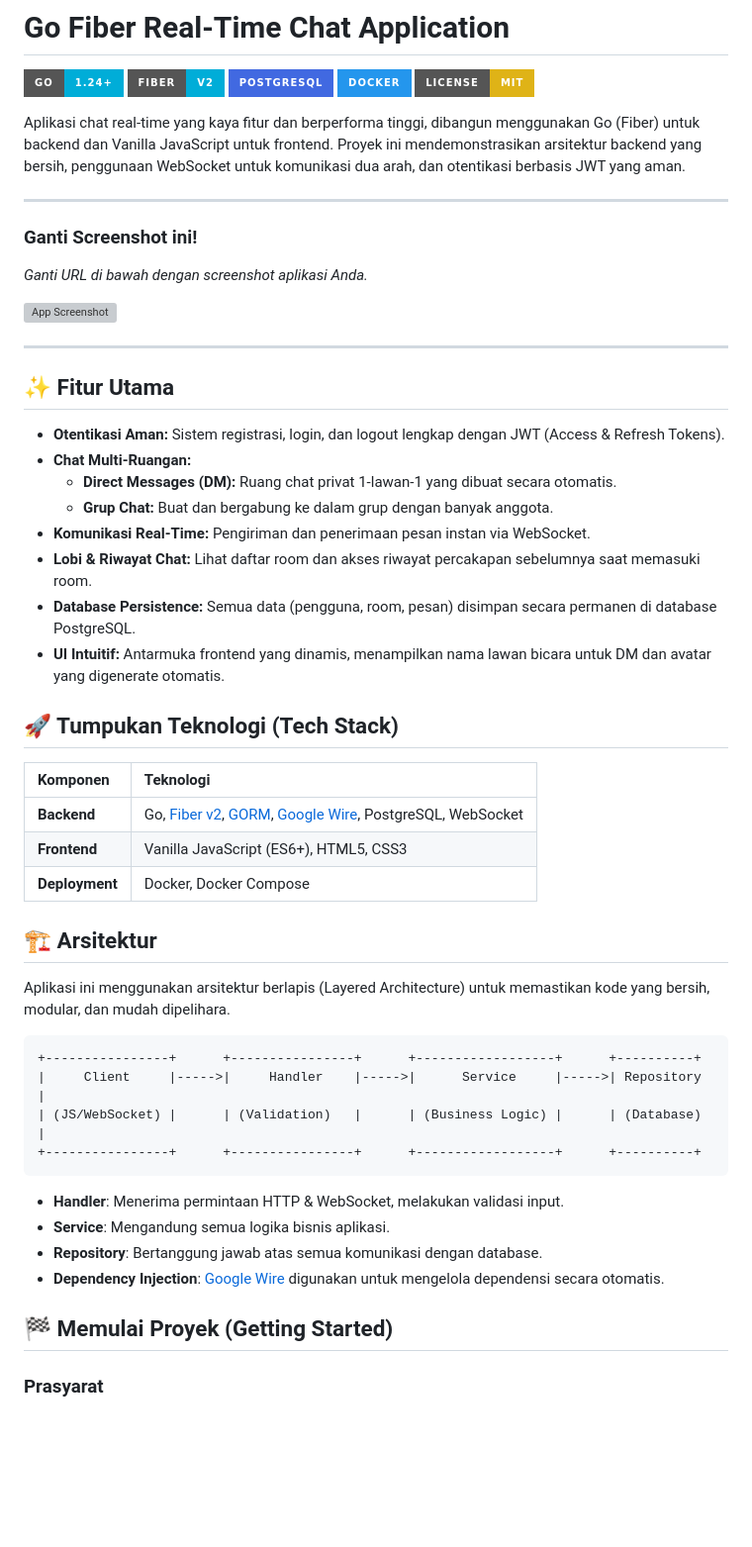
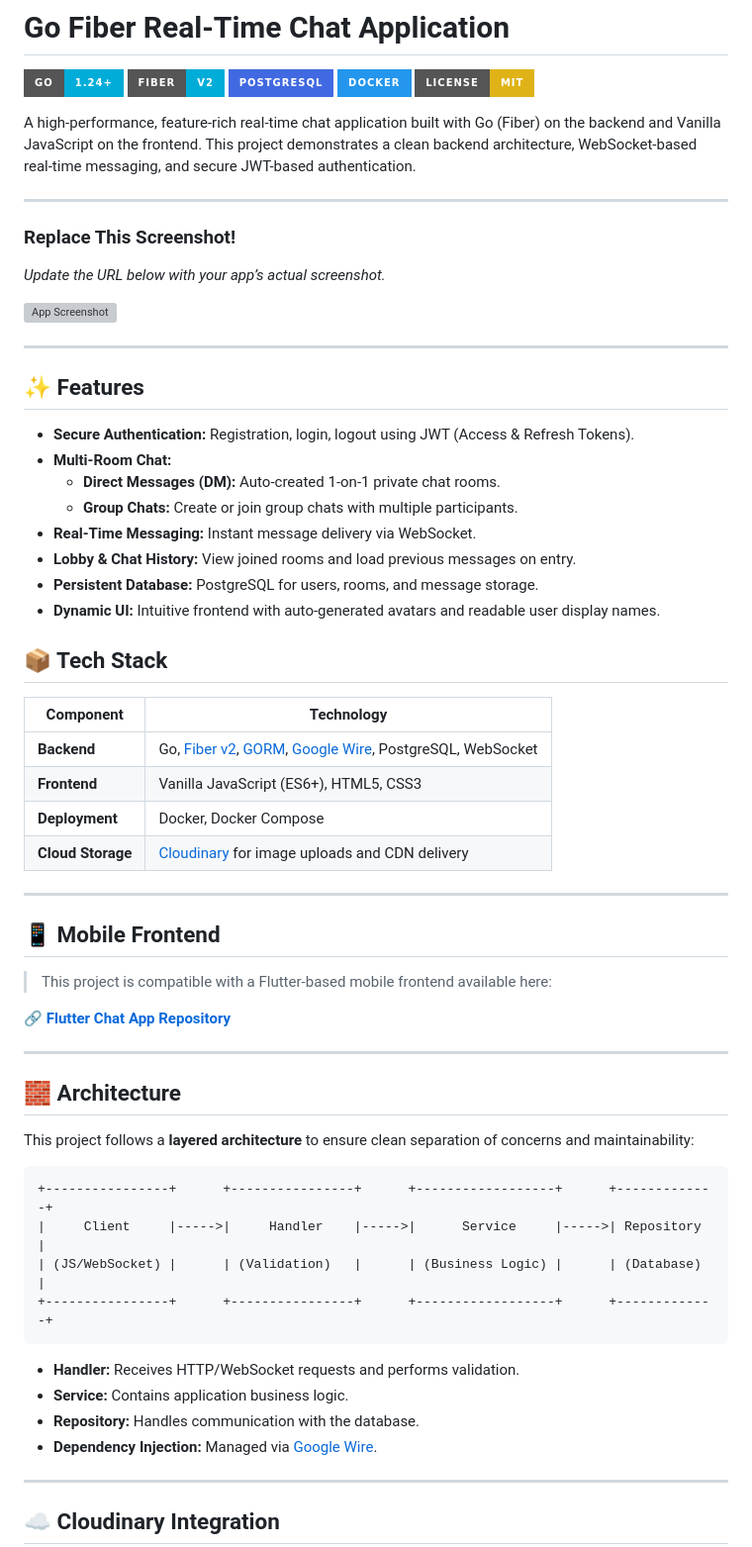
Before and after one commit to Kirara02/Go-Fiber-ChatApp, a Markdown page: README.md, the part around one of its changes. Shown at 99% size. Drawn GitHub-style; badges without logos; blank space fills up the shorter version; grey boxes are pictures that could not be loaded.

Commit message:
feat: update README

````diff
--- a/README.md
+++ b/README.md
@@ -6,53 +6,65 @@
 ![Docker](https://img.shields.io/badge/Docker-2496ED?style=for-the-badge&logo=docker)
 ![License](https://img.shields.io/badge/License-MIT-yellow.svg?style=for-the-badge)
 
-Aplikasi chat real-time yang kaya fitur dan berperforma tinggi, dibangun menggunakan Go (Fiber) untuk backend dan Vanilla JavaScript untuk frontend. Proyek ini mendemonstrasikan arsitektur backend yang bersih, penggunaan WebSocket untuk komunikasi dua arah, dan otentikasi berbasis JWT yang aman.
+A high-performance, feature-rich real-time chat application built with Go (Fiber) on the backend and Vanilla JavaScript on the frontend. This project demonstrates a clean backend architecture, WebSocket-based real-time messaging, and secure JWT-based authentication.
 
 ---
 
-### Ganti Screenshot ini!
-_Ganti URL di bawah dengan screenshot aplikasi Anda._
+### Replace This Screenshot!
 
-![App Screenshot](https://via.placeholder.com/800x450.png?text=Screenshot+Aplikasi+Anda)
+_Update the URL below with your app’s actual screenshot._
+
+![App Screenshot](https://via.placeholder.com/800x450.png?text=Your+App+Screenshot)
 
 ---
 
-## ✨ Fitur Utama
+## ✨ Features
 
-- **Otentikasi Aman:** Sistem registrasi, login, dan logout lengkap dengan JWT (Access & Refresh Tokens).
-- **Chat Multi-Ruangan:**
-  - **Direct Messages (DM):** Ruang chat privat 1-lawan-1 yang dibuat secara otomatis.
-  - **Grup Chat:** Buat dan bergabung ke dalam grup dengan banyak anggota.
-- **Komunikasi Real-Time:** Pengiriman dan penerimaan pesan instan via WebSocket.
-- **Lobi & Riwayat Chat:** Lihat daftar room dan akses riwayat percakapan sebelumnya saat memasuki room.
-- **Database Persistence:** Semua data (pengguna, room, pesan) disimpan secara permanen di database PostgreSQL.
-- **UI Intuitif:** Antarmuka frontend yang dinamis, menampilkan nama lawan bicara untuk DM dan avatar yang digenerate otomatis.
+- **Secure Authentication:** Registration, login, logout using JWT (Access & Refresh Tokens).
+- **Multi-Room Chat:**
+  - **Direct Messages (DM):** Auto-created 1-on-1 private chat rooms.
+  - **Group Chats:** Create or join group chats with multiple participants.
+- **Real-Time Messaging:** Instant message delivery via WebSocket.
+- **Lobby & Chat History:** View joined rooms and load previous messages on entry.
+- **Persistent Database:** PostgreSQL for users, rooms, and message storage.
+- **Dynamic UI:** Intuitive frontend with auto-generated avatars and readable user display names.
 
-## 🚀 Tumpukan Teknologi (Tech Stack)
+## 📦 Tech Stack
 
-| Komponen | Teknologi                                                              |
-| :------- | :--------------------------------------------------------------------- |
-| **Backend**      | Go, [Fiber v2](https://gofiber.io/), [GORM](https://gorm.io/), [Google Wire](https://github.com/google/wire), PostgreSQL, WebSocket |
-| **Frontend**     | Vanilla JavaScript (ES6+), HTML5, CSS3                         |
-| **Deployment**   | Docker, Docker Compose                                         |
+| Component         | Technology                                                                                                                          |
+| ----------------- | ----------------------------------------------------------------------------------------------------------------------------------- |
+| **Backend**       | Go, [Fiber v2](https://gofiber.io/), [GORM](https://gorm.io/), [Google Wire](https://github.com/google/wire), PostgreSQL, WebSocket |
+| **Frontend**      | Vanilla JavaScript (ES6+), HTML5, CSS3                                                                                              |
+| **Deployment**    | Docker, Docker Compose                                                                                                              |
+| **Cloud Storage** | [Cloudinary](https://cloudinary.com/) for image uploads and CDN delivery                                                            |
 
-## 🏗️ Arsitektur
+---
 
-Aplikasi ini menggunakan arsitektur berlapis (Layered Architecture) untuk memastikan kode yang bersih, modular, dan mudah dipelihara.
+## 📱 Mobile Frontend
+
+> This project is compatible with a Flutter-based mobile frontend available here:
+
+**🔗 [Flutter Chat App Repository](https://github.com/Kirara02/Flutter-ChatApp.git)**
+
+---
+
+## 🧱 Architecture
+
+This project follows a **layered architecture** to ensure clean separation of concerns and maintainability:
 
 ```
-+----------------+      +----------------+      +------------------+      +----------+
-|     Client     |----->|     Handler    |----->|      Service     |----->| Repository |
-| (JS/WebSocket) |      | (Validation)   |      | (Business Logic) |      | (Database) |
-+----------------+      +----------------+      +------------------+      +----------+
++----------------+      +----------------+      +------------------+      +-------------+
+|     Client     |----->|     Handler    |----->|      Service     |----->| Repository  |
+| (JS/WebSocket) |      | (Validation)   |      | (Business Logic) |      | (Database)  |
++----------------+      +----------------+      +------------------+      +-------------+
 ```
 
-- **Handler**: Menerima permintaan HTTP & WebSocket, melakukan validasi input.
-- **Service**: Mengandung semua logika bisnis aplikasi.
-- **Repository**: Bertanggung jawab atas semua komunikasi dengan database.
-- **Dependency Injection**: [Google Wire](https://github.com/google/wire) digunakan untuk mengelola dependensi secara otomatis.
+- **Handler:** Receives HTTP/WebSocket requests and performs validation.
+- **Service:** Contains application business logic.
+- **Repository:** Handles communication with the database.
+- **Dependency Injection:** Managed via [Google Wire](https://github.com/google/wire).
 
-## 🏁 Memulai Proyek (Getting Started)
+---
 
-### Prasyarat
+## ☁️ Cloudinary Integration
 
````
Also changed, not shown: other parts of README.md (+79 -75 lines).
